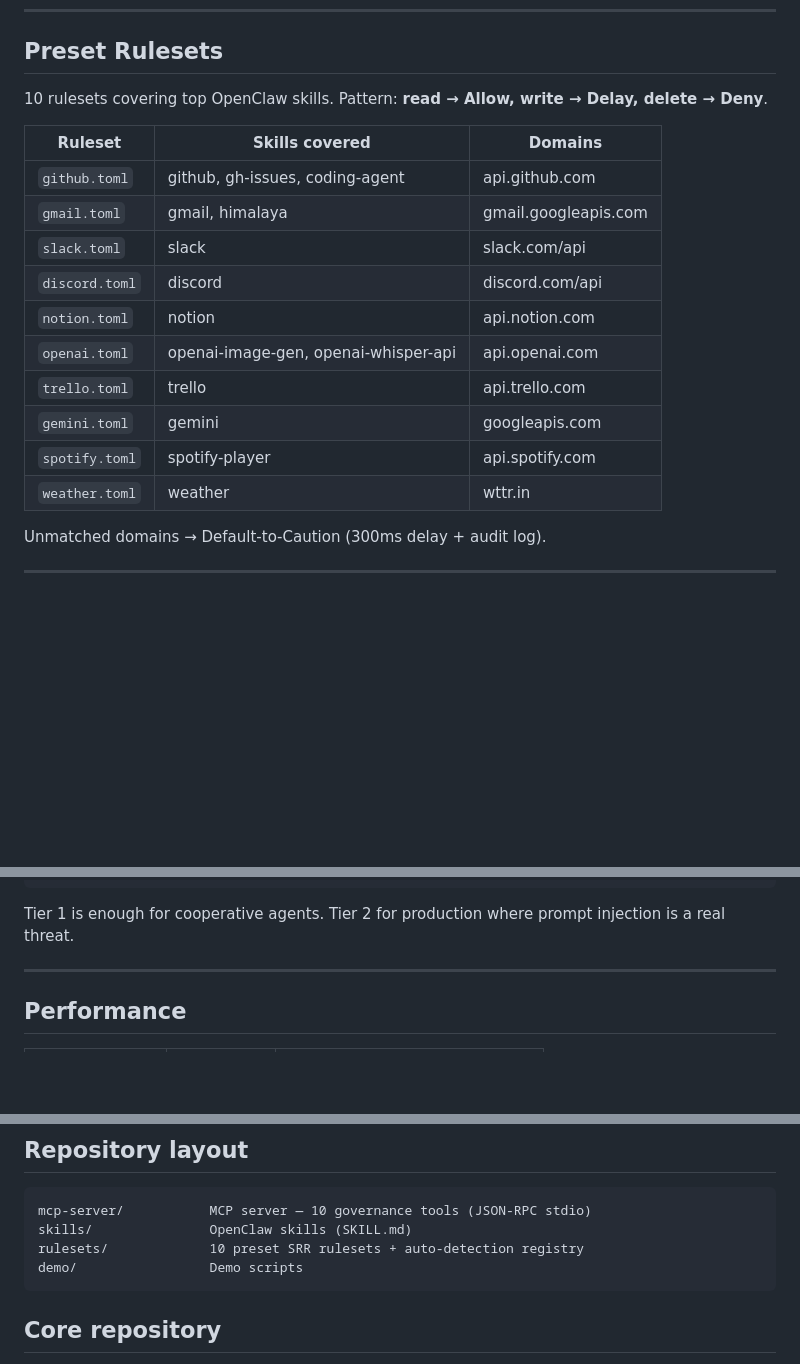
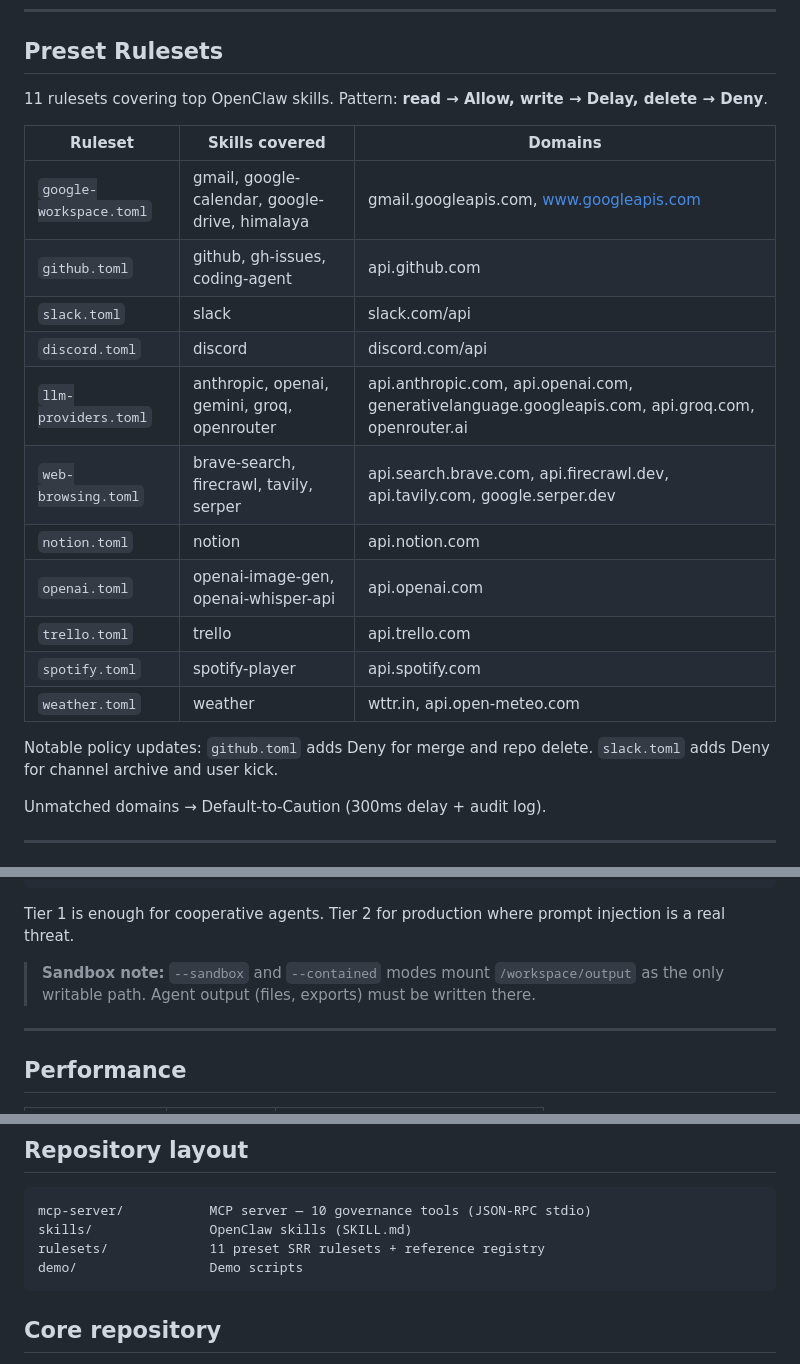
Before and after one commit to skwuwu/analemma-gvm-openclaw, a Markdown page: README.md, 3 parts joined by grey strips. Rendered like a GitHub page; blank space fills up the shorter version.

Commit message:
docs: update rulesets table (11 presets), sandbox output note
- Preset Rulesets: gmail→google-workspace, added llm-providers + web-browsing
- github/slack policy updates noted (merge/archive Deny)
- Sandbox note: /workspace/output writable mount documented
- Repository layout: 11 rulesets + reference registry

Co-Authored-By: Claude Opus 4.6 (1M context) <noreply@anthropic.com>

````diff
--- a/README.md
+++ b/README.md
@@ -141,20 +141,23 @@ If the agent uses `gvm_fetch` → intent is automatic. If the agent bypasses
 
 ## Preset Rulesets
 
-10 rulesets covering top OpenClaw skills. Pattern: **read → Allow, write → Delay, delete → Deny**.
+11 rulesets covering top OpenClaw skills. Pattern: **read → Allow, write → Delay, delete → Deny**.
 
 | Ruleset | Skills covered | Domains |
 |---------|---------------|---------|
+| `google-workspace.toml` | gmail, google-calendar, google-drive, himalaya | gmail.googleapis.com, www.googleapis.com |
 | `github.toml` | github, gh-issues, coding-agent | api.github.com |
-| `gmail.toml` | gmail, himalaya | gmail.googleapis.com |
 | `slack.toml` | slack | slack.com/api |
 | `discord.toml` | discord | discord.com/api |
+| `llm-providers.toml` | anthropic, openai, gemini, groq, openrouter | api.anthropic.com, api.openai.com, generativelanguage.googleapis.com, api.groq.com, openrouter.ai |
+| `web-browsing.toml` | brave-search, firecrawl, tavily, serper | api.search.brave.com, api.firecrawl.dev, api.tavily.com, google.serper.dev |
 | `notion.toml` | notion | api.notion.com |
 | `openai.toml` | openai-image-gen, openai-whisper-api | api.openai.com |
 | `trello.toml` | trello | api.trello.com |
-| `gemini.toml` | gemini | googleapis.com |
 | `spotify.toml` | spotify-player | api.spotify.com |
-| `weather.toml` | weather | wttr.in |
+| `weather.toml` | weather | wttr.in, api.open-meteo.com |
+
+Notable policy updates: `github.toml` adds Deny for merge and repo delete. `slack.toml` adds Deny for channel archive and user kick.
 
 Unmatched domains → Default-to-Caution (300ms delay + audit log).
 
@@ -180,6 +183,8 @@ gvm run --contained my_agent.py
 ```
 
 Tier 1 is enough for cooperative agents. Tier 2 for production where prompt injection is a real threat.
+
+> **Sandbox note:** `--sandbox` and `--contained` modes mount `/workspace/output` as the only writable path. Agent output (files, exports) must be written there.
 
 ---
 
@@ -253,7 +258,7 @@ External API latency: 50-500 ms. GVM overhead: 0.1-0.8% of total.
 ```
 mcp-server/           MCP server — 10 governance tools (JSON-RPC stdio)
 skills/               OpenClaw skills (SKILL.md)
-rulesets/             10 preset SRR rulesets + auto-detection registry
+rulesets/             11 preset SRR rulesets + reference registry
 demo/                 Demo scripts
 ```
 
````
